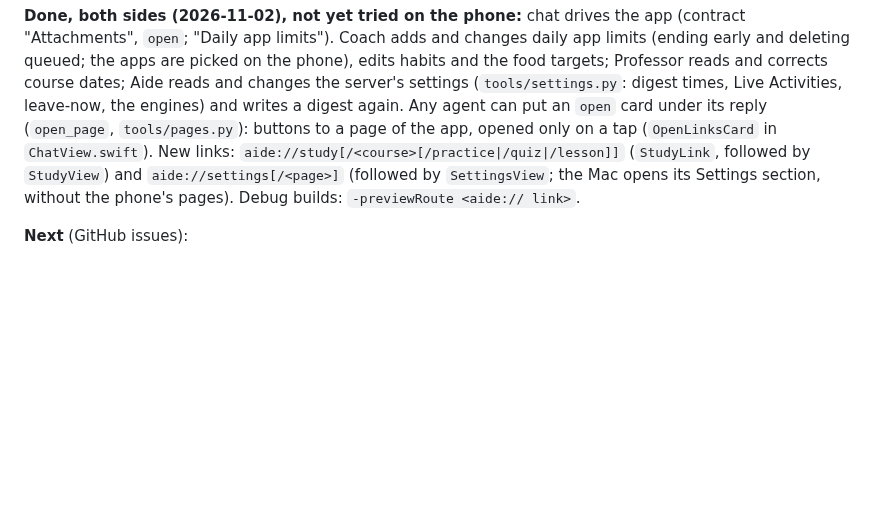
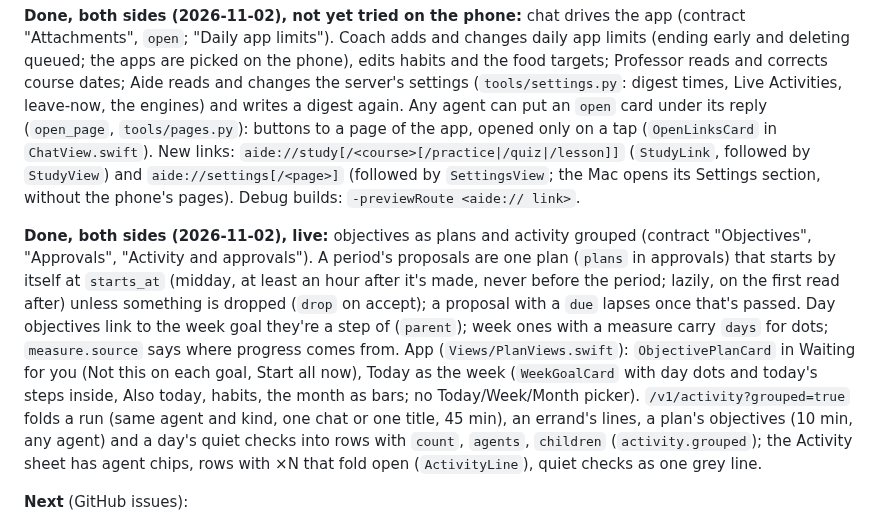
Before and after one commit to filippocappa/aide, a Markdown page: CLAUDE.md, the part around the change. Drawn GitHub-style; blank space fills up the shorter version.

Commit message:
CLAUDE.md: objectives as plans and the grouped activity feed in the roadmap. No contract change

```diff
--- a/CLAUDE.md
+++ b/CLAUDE.md
@@ -626,6 +626,18 @@ opened only on a tap (`OpenLinksCard` in `ChatView.swift`). New links: `aide://s
 (`StudyLink`, followed by `StudyView`) and `aide://settings[/<page>]` (followed by `SettingsView`; the Mac opens its
 Settings section, without the phone's pages). Debug builds: `-previewRoute <aide:// link>`.
 
+**Done, both sides (2026-11-02), live:** objectives as plans and activity grouped (contract "Objectives", "Approvals",
+"Activity and approvals"). A period's proposals are one plan (`plans` in approvals) that starts by itself at
+`starts_at` (midday, at least an hour after it's made, never before the period; lazily, on the first read after) unless
+something is dropped (`drop` on accept); a proposal with a `due` lapses once that's passed. Day objectives link to the
+week goal they're a step of (`parent`); week ones with a measure carry `days` for dots; `measure.source` says where
+progress comes from. App (`Views/PlanViews.swift`): `ObjectivePlanCard` in Waiting for you (Not this on each goal,
+Start all now), Today as the week (`WeekGoalCard` with day dots and today's steps inside, Also today, habits, the month
+as bars; no Today/Week/Month picker). `/v1/activity?grouped=true` folds a run (same agent and kind, one chat or one
+title, 45 min), an errand's lines, a plan's objectives (10 min, any agent) and a day's quiet checks into rows with
+`count`, `agents`, `children` (`activity.grouped`); the Activity sheet has agent chips, rows with ×N that fold open
+(`ActivityLine`), quiet checks as one grey line.
+
 **Next** (GitHub issues):
 1. Voice redesign (#34, the only open issue): talking with an agent and quizzes by voice are too slow. Multiple-choice
    answers marked with no model call first, then an overlapped pipeline (streamed audio, end of turn on the server,
```
